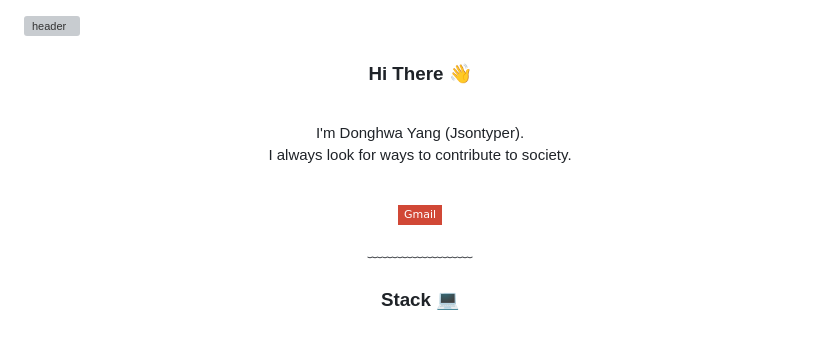
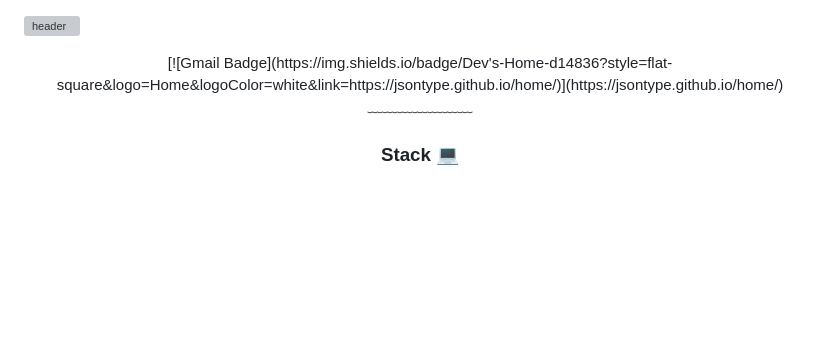
Before and after one commit to jsontype/jsontype, a Markdown page: README.md, the part around the change. Rendered like a GitHub page; badges without logos; blank space fills up the shorter version; grey boxes are pictures that could not be loaded.

Commit message:
fix: readme

```diff
--- a/README.md
+++ b/README.md
@@ -13,12 +13,7 @@
 ![header](https://capsule-render.vercel.app/api?type=waving&&color=gradient&height=100&section=header&fontSize=90)
 
 <div align = "center">
-  <h3>Hi There 👋</h3>
-  <br>
-  <p>I'm Donghwa Yang (Jsontyper).<br>I always look for ways to contribute to society.</p>
-  <br>
-
-[![Gmail Badge](https://img.shields.io/badge/Gmail-d14836?style=flat-square&logo=Gmail&logoColor=white&link=mailto:jsontyper@gmail.com)](mailto:jsontyper@gmail.com)
+[![Gmail Badge](https://img.shields.io/badge/Dev's-Home-d14836?style=flat-square&logo=Home&logoColor=white&link=https://jsontype.github.io/home/)](https://jsontype.github.io/home/)
 
   <div>﹏﹏﹏﹏﹏﹏﹏</div>
 
```
